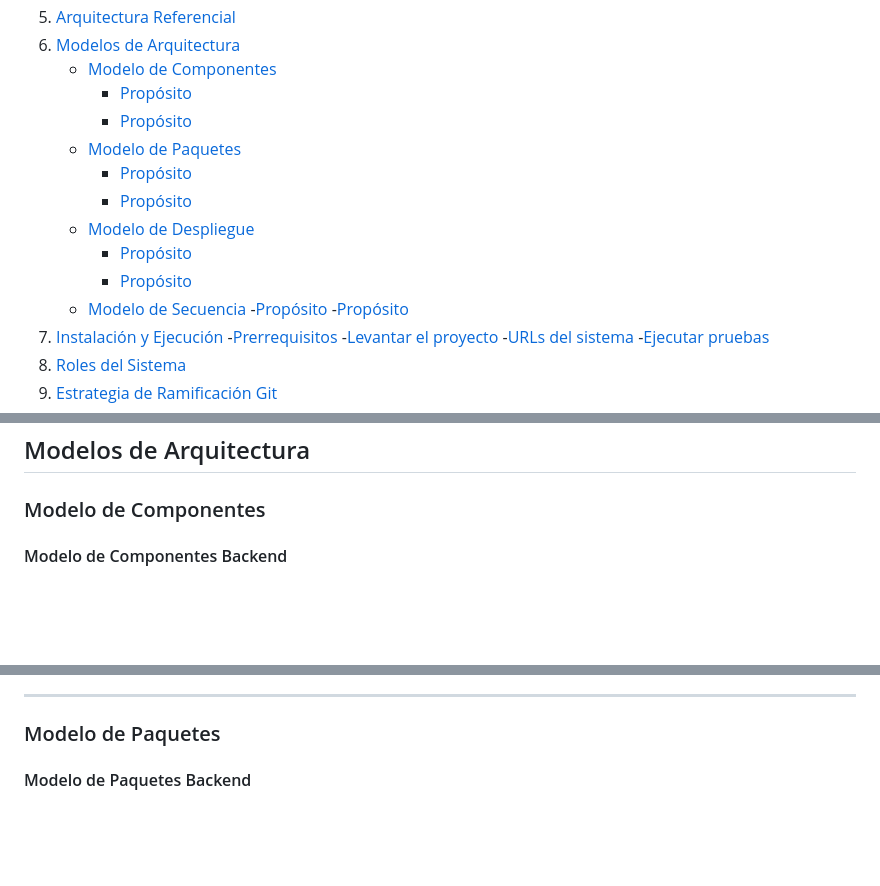
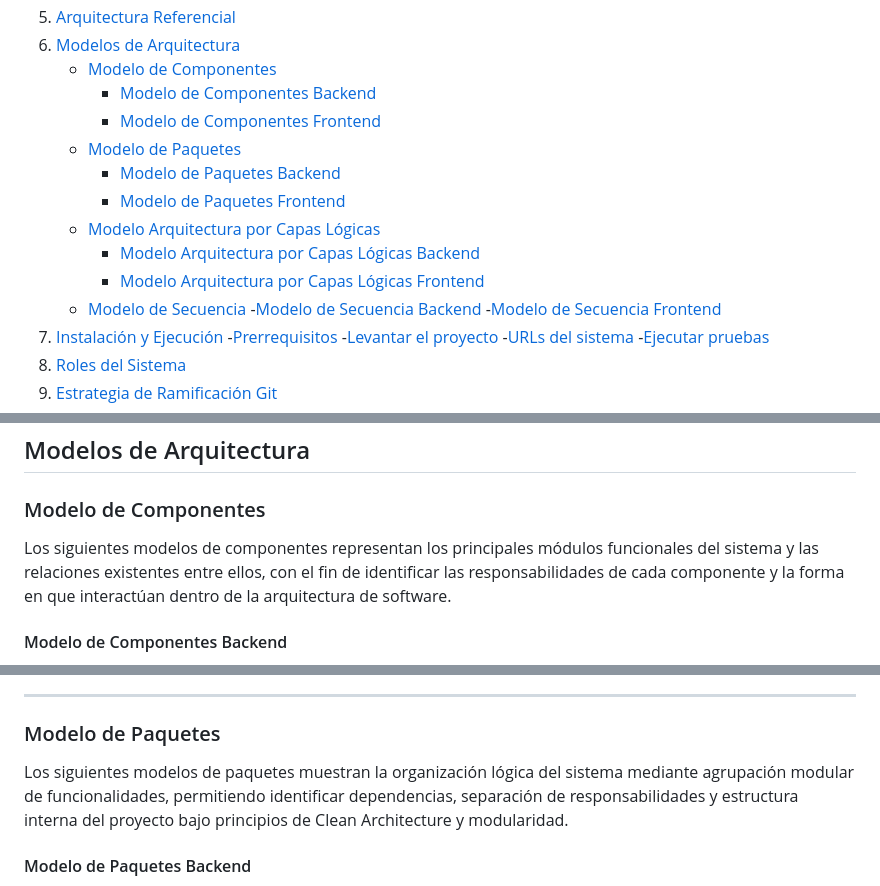
Before and after one commit to simongrisales/sistema-servicios-docentes, a Markdown page: README.md, 3 parts joined by grey strips. Drawn GitHub-style; blank space fills up the shorter version.

Commit message:
Update README.md 0.4

```diff
--- a/README.md
+++ b/README.md
@@ -67,17 +67,17 @@ La documentación técnica del proyecto describe:
 5. [Arquitectura Referencial](#arquitectura-referencial)
 6. [Modelos de Arquitectura](#modelos-de-arquitectura)
    - [Modelo de Componentes](#modelo-de-componentes)
-     - [Propósito](#propósito)
-     - [Propósito](#propósito)
+     - [Modelo de Componentes Backend](#modelo-de-componentes-backend)
+     - [Modelo de Componentes Frontend](#modelo-de-componentes-frontend)
    - [Modelo de Paquetes](#modelo-de-paquetes)
-     - [Propósito](#propósito)
-     - [Propósito](#propósito)
-   - [Modelo de Despliegue](#modelo-de-despliegue)
-     - [Propósito](#propósito)
-     - [Propósito](#propósito)
+     - [Modelo de Paquetes Backend](#modelo-de-paquetes-backend)
+     - [Modelo de Paquetes Frontend](#modelo-de-paquetes-frontend)
+   - [Modelo Arquitectura por Capas Lógicas](#modelo-arquitectura-por-capas-lógicas)
+     - [Modelo Arquitectura por Capas Lógicas Backend](#modelo-arquitectura-por-capas-lógicas-backend)
+     - [Modelo Arquitectura por Capas Lógicas Frontend](#modelo-arquitectura-por-capas-lógicas-frontend)
    - [Modelo de Secuencia](#modelo-de-secuencia)
-     -[Propósito](#propósito)
-     -[Propósito](#propósito)
+     -[Modelo de Secuencia Backend](#modelo-secuencia-backend)
+     -[Modelo de Secuencia Frontend](#modelo-secuencia-frontend)
 7. [Instalación y Ejecución](#instalación-y-ejecución)
    -[Prerrequisitos](#prerrequisitos)
    -[Levantar el proyecto](#levantar-proyecto)
@@ -378,5 +380,7 @@ El sistema implementa una **arquitectura distribuida N-Tier** con las siguientes
 
 ### Modelo de Componentes
 
+Los siguientes modelos de componentes representan los principales módulos funcionales del sistema y las relaciones existentes entre ellos, con el fin de identificar las responsabilidades de cada componente y la forma en que interactúan dentro de la arquitectura de software.
+
 #### Modelo de Componentes Backend
 
@@ -390,5 +398,7 @@ El sistema implementa una **arquitectura distribuida N-Tier** con las siguientes
 
 ### Modelo de Paquetes
 
+Los siguientes modelos de paquetes muestran la organización lógica del sistema mediante agrupación modular de funcionalidades, permitiendo identificar dependencias, separación de responsabilidades y estructura interna del proyecto bajo principios de Clean Architecture y modularidad.
+
 #### Modelo de Paquetes Backend
 
```
Also changed, not shown: other parts of README.md (+52 -30 lines).
